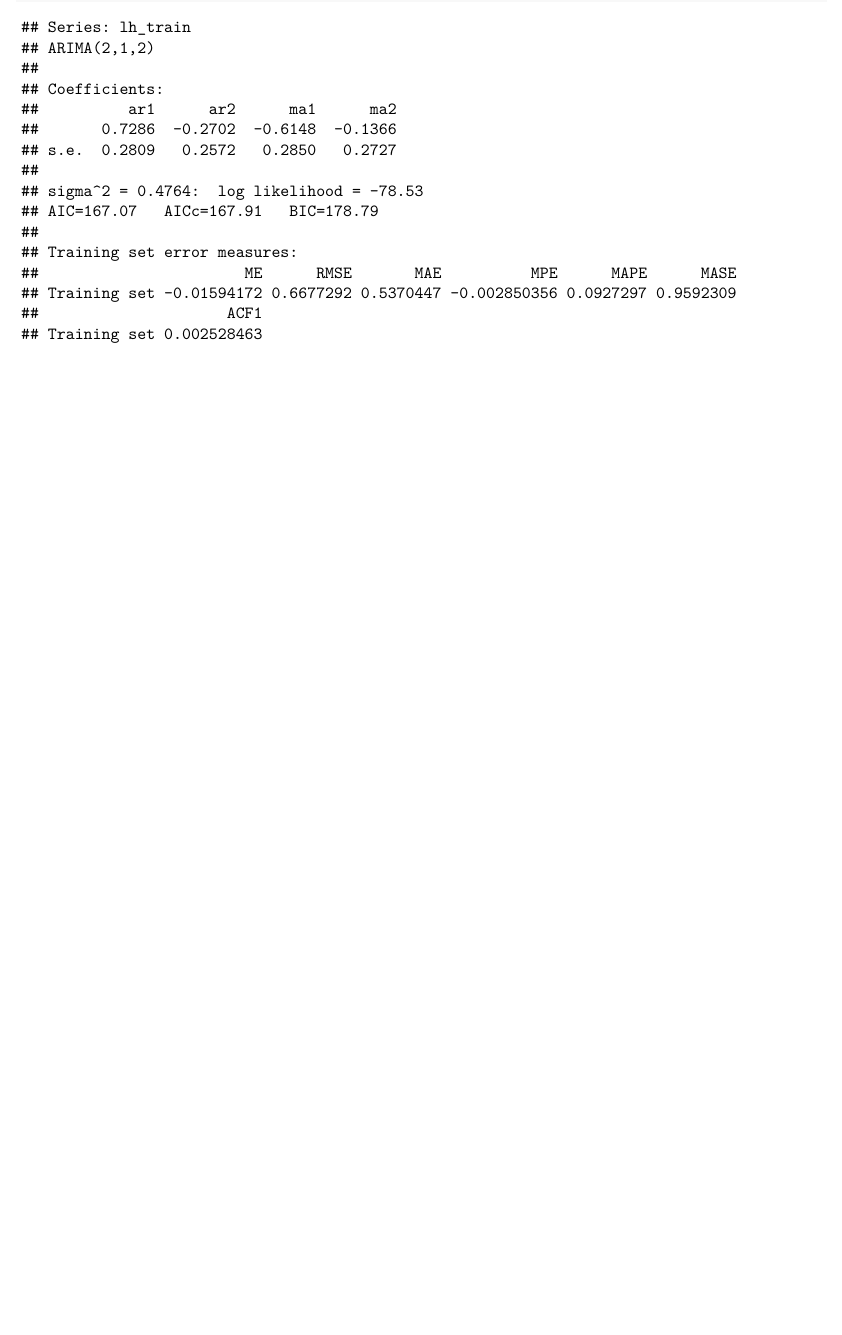
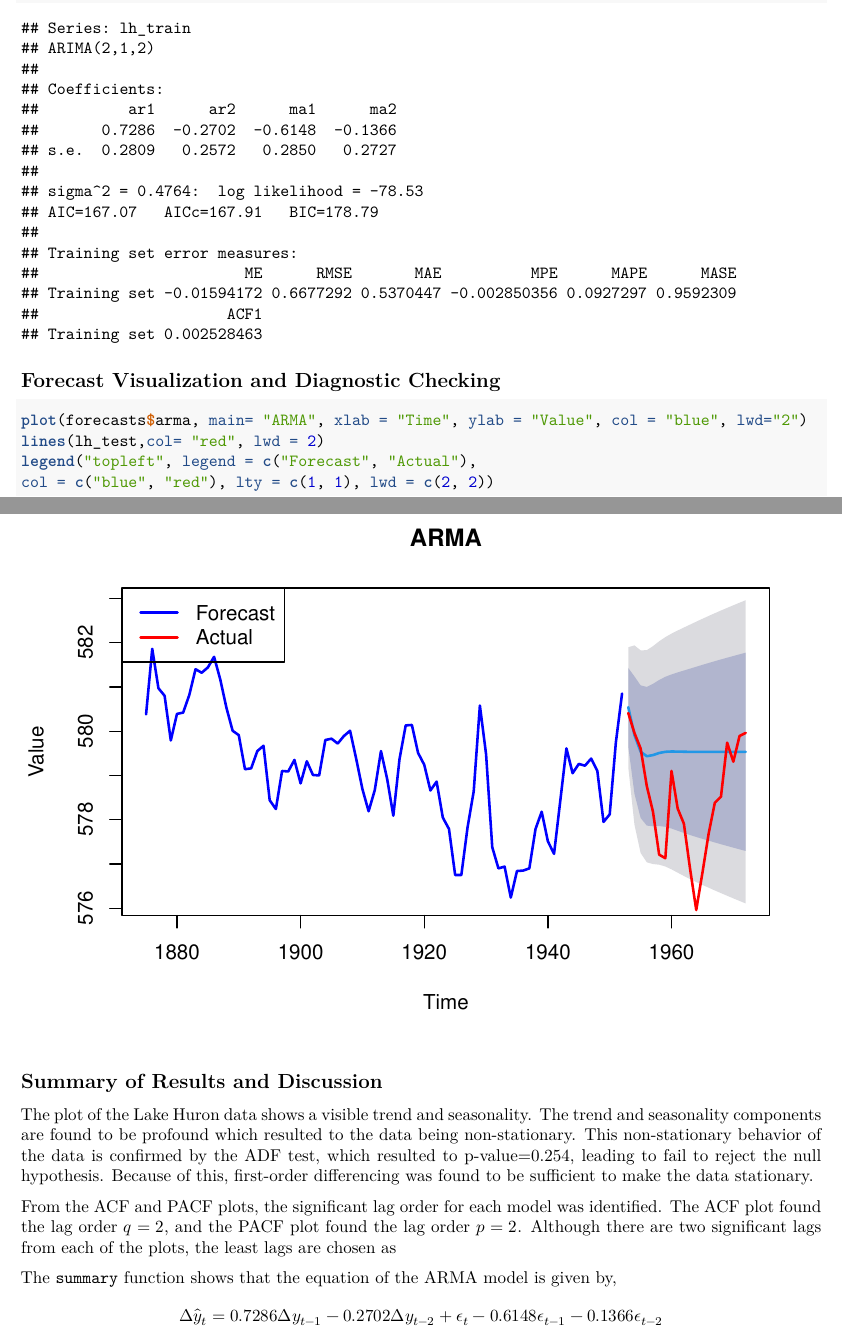
Before and after one commit to rxphaelbihag/Data-Analysis-with-R, an R Markdown document ([3] Time Series Modeling/Time Series Modeling.Rmd): part of page 8 of 8 before the commit and two parts of pages 8 and 9 of 9 after it, the two joined at a grey line, cut so that both start at the same text, the shorter picture padded with empty space. Rendered offline with R 4.5, knitr and Pandoc, then LaTeX, with nearby package versions.

Commit message:
added AIC values analysis and forecast visualization

````diff
--- a/[3] Time Series Modeling/Time Series Modeling.Rmd
+++ b/[3] Time Series Modeling/Time Series Modeling.Rmd
@@ -182,3 +185,23 @@ cat("Least AIC:", best_name, " - ", min_val)
 ```{r bestfit_summary}
 summary(results$arma)
 ```
+## Forecast Visualization and Diagnostic Checking
+
+```{r forecast_plot}
+plot(forecasts$arma, main= "ARMA", xlab = "Time", ylab = "Value", col = "blue", lwd="2")
+lines(lh_test,col= "red", lwd = 2)
+legend("topleft", legend = c("Forecast", "Actual"),
+col = c("blue", "red"), lty = c(1, 1), lwd = c(2, 2))
+```
+
+
+
+
+## Summary of Results and Discussion
+
+The plot of the Lake Huron data shows a visible trend and seasonality. The trend and seasonality components are found to be profound which resulted to the data being non-stationary. This non-stationary behavior of the data is confirmed by the ADF test, which resulted to p-value=0.254, leading to fail to reject the null hypothesis. Because of this, first-order differencing was found to be sufficient to make the data stationary.
+
+From the ACF and PACF plots, the significant lag order for each model was identified. The ACF plot found the lag order $q=2$, and the PACF plot found the lag order $p=2$. Although there are two significant lags from each of the plots, the least lags are chosen as
+
+The `summary` function shows that the equation of the ARMA model is given by,
+$$ \Delta \hat{y}_t = 0.7286 \Delta y_{t-1} - 0.2702 \Delta y_{t-2} + \epsilon_t - 0.6148 \epsilon_{t-1} - 0.1366 \epsilon_{t-2}$$
````
Also changed, not shown: [3] Time Series Modeling/Time Series Modeling.Rmd (3 more changed lines).
